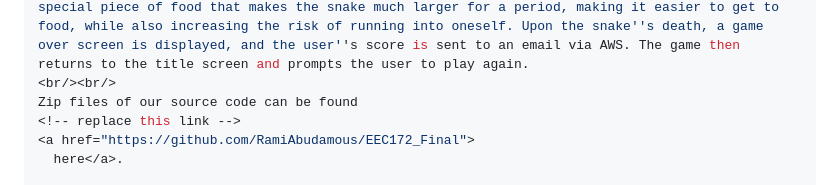
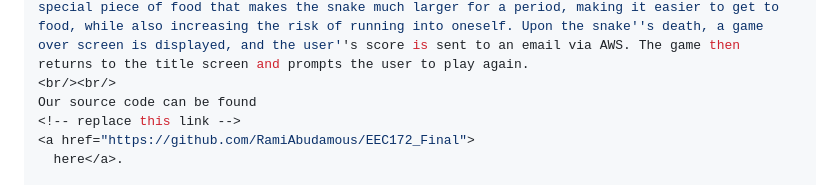
Before and after one commit to RamiAbudamous/EEC172_Final, a Markdown page: markdown/index.md, the part around the change. Drawn GitHub-style.

```diff
--- a/markdown/index.md
+++ b/markdown/index.md
@@ -11,7 +11,7 @@ toc-title: 'Table of Contents'
 abstract-title: '<h2>Description</h2>'
 abstract: 'We decided to create a game of snake for our project as early as lab two because we noticed that the moving ball from lab 2 was similar to how a snake moves, and we thought that the accelerometer would be an interesting control mechanism for snake compared to the traditional directional inputs. When it came time to implement our design, we also included directional inputs via the IR remote, as we felt that giving the player the option to choose their method of control would make the game more enjoyable, in addition to meeting the project requirements. The game begins with a title screen that prompts the user to start. The main gameplay loop consists of a snake that can move around the screen, seeking to eat food. Eating  piece of food increases the size of the snake and places a new piece of food on the board. The snake dies when it runs into itself, but can move into one end of the border and appear from the other side. We also implemented power ups to further differentiate our game from the traditional snake game, with a special piece of food that makes the snake much larger for a period, making it easier to get to food, while also increasing the risk of running into oneself. Upon the snake''s death, a game over screen is displayed, and the user''s score is sent to an email via AWS. The game then returns to the title screen and prompts the user to play again.
 <br/><br/>
-Zip files of our source code can be found
+Our source code can be found
 <!-- replace this link -->
 <a href="https://github.com/RamiAbudamous/EEC172_Final">
   here</a>.
```
